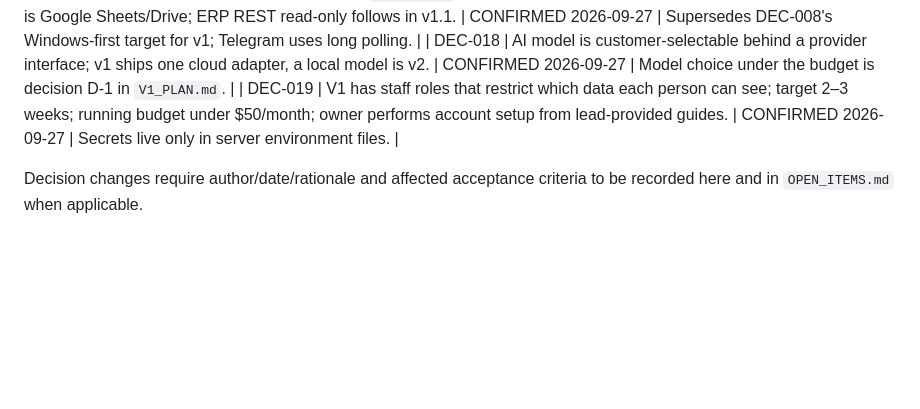
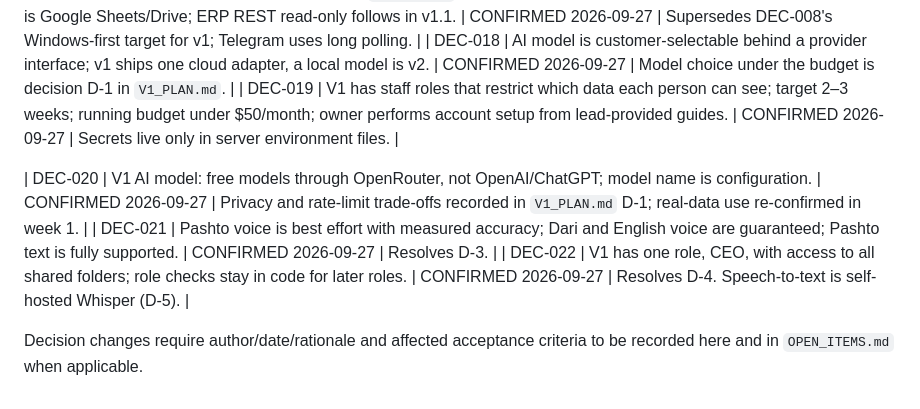
Before and after one commit to Hashmatullahzaher/AI-OP-Tele-bot, a Markdown page: docs/00-governance/DECISIONS.md, the part around the change. GitHub-like rendering; blank space fills up the shorter version.

```diff
--- a/docs/00-governance/DECISIONS.md
+++ b/docs/00-governance/DECISIONS.md
@@ -28,4 +28,8 @@
 | DEC-018 | AI model is customer-selectable behind a provider interface; v1 ships one cloud adapter, a local model is v2. | CONFIRMED 2026-09-27 | Model choice under the budget is decision D-1 in `V1_PLAN.md`. |
 | DEC-019 | V1 has staff roles that restrict which data each person can see; target 2–3 weeks; running budget under $50/month; owner performs account setup from lead-provided guides. | CONFIRMED 2026-09-27 | Secrets live only in server environment files. |
 
+| DEC-020 | V1 AI model: free models through OpenRouter, not OpenAI/ChatGPT; model name is configuration. | CONFIRMED 2026-09-27 | Privacy and rate-limit trade-offs recorded in `V1_PLAN.md` D-1; real-data use re-confirmed in week 1. |
+| DEC-021 | Pashto voice is best effort with measured accuracy; Dari and English voice are guaranteed; Pashto text is fully supported. | CONFIRMED 2026-09-27 | Resolves D-3. |
+| DEC-022 | V1 has one role, CEO, with access to all shared folders; role checks stay in code for later roles. | CONFIRMED 2026-09-27 | Resolves D-4. Speech-to-text is self-hosted Whisper (D-5). |
+
 Decision changes require author/date/rationale and affected acceptance criteria to be recorded here and in `OPEN_ITEMS.md` when applicable.
```
Also changed, not shown: docs/00-governance/V1_PLAN.md (+14 -16 lines).
